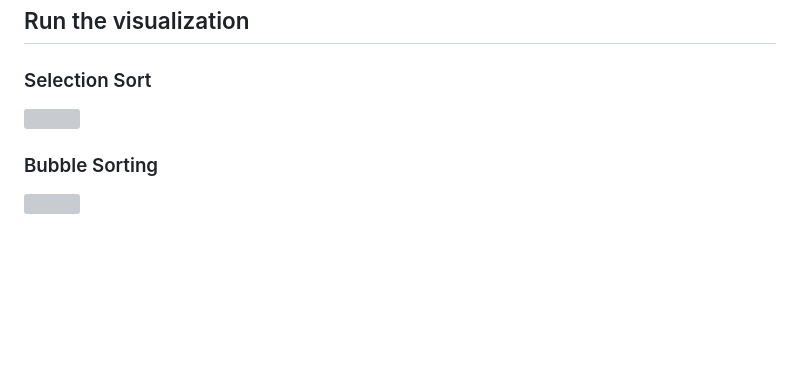
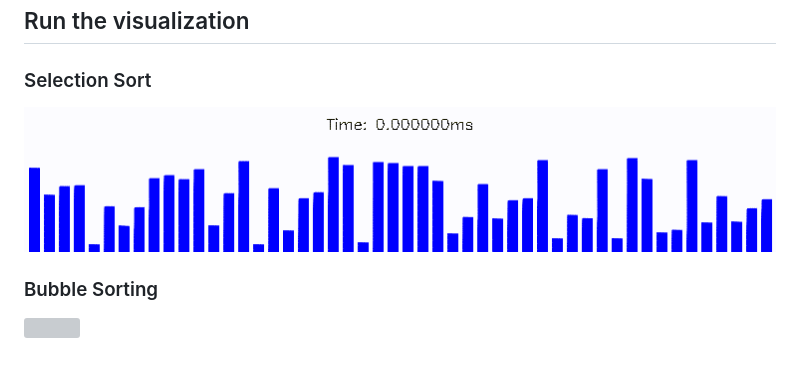
Before and after one commit to nen5555/new_helo, a Markdown page: README.md, the part around the change printed below. Drawn GitHub-style; pictures changed too: img/SelectSort_output.gif (added); blank space fills up the shorter version; grey boxes are pictures that could not be loaded.

```diff
--- a/README.md
+++ b/README.md
@@ -32,5 +32,5 @@ make -j 8
 
 ## Run the visualization
 ### Selection Sort
-![](./chapter_searching/build/images/SelectSort_output.gif)
+![](./img/SelectSort_output.gif)
 ### Bubble Sorting
```
Also changed, not shown: other parts of README.md (+1 -1 lines), img/output.gif (added), 1 other file.
